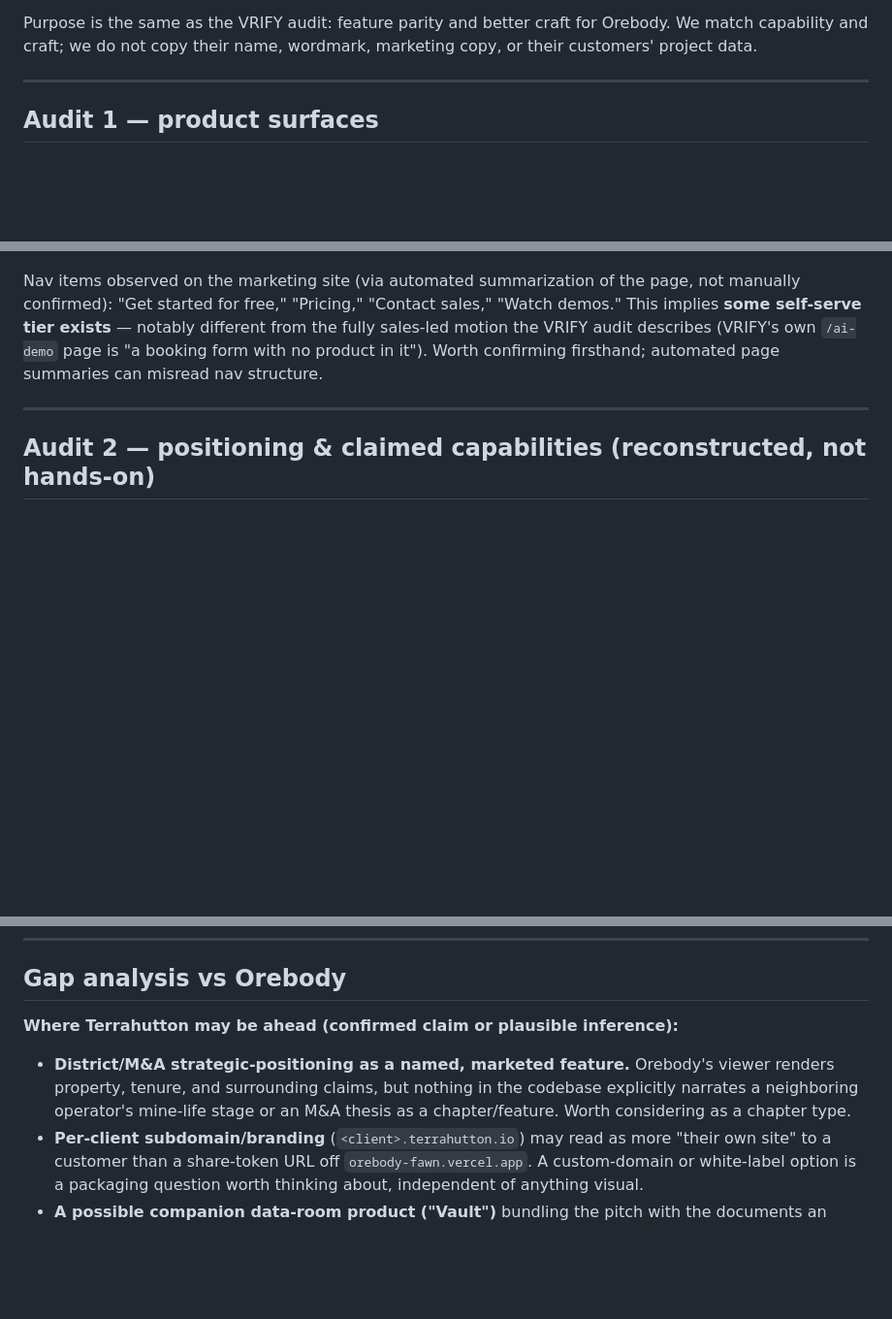
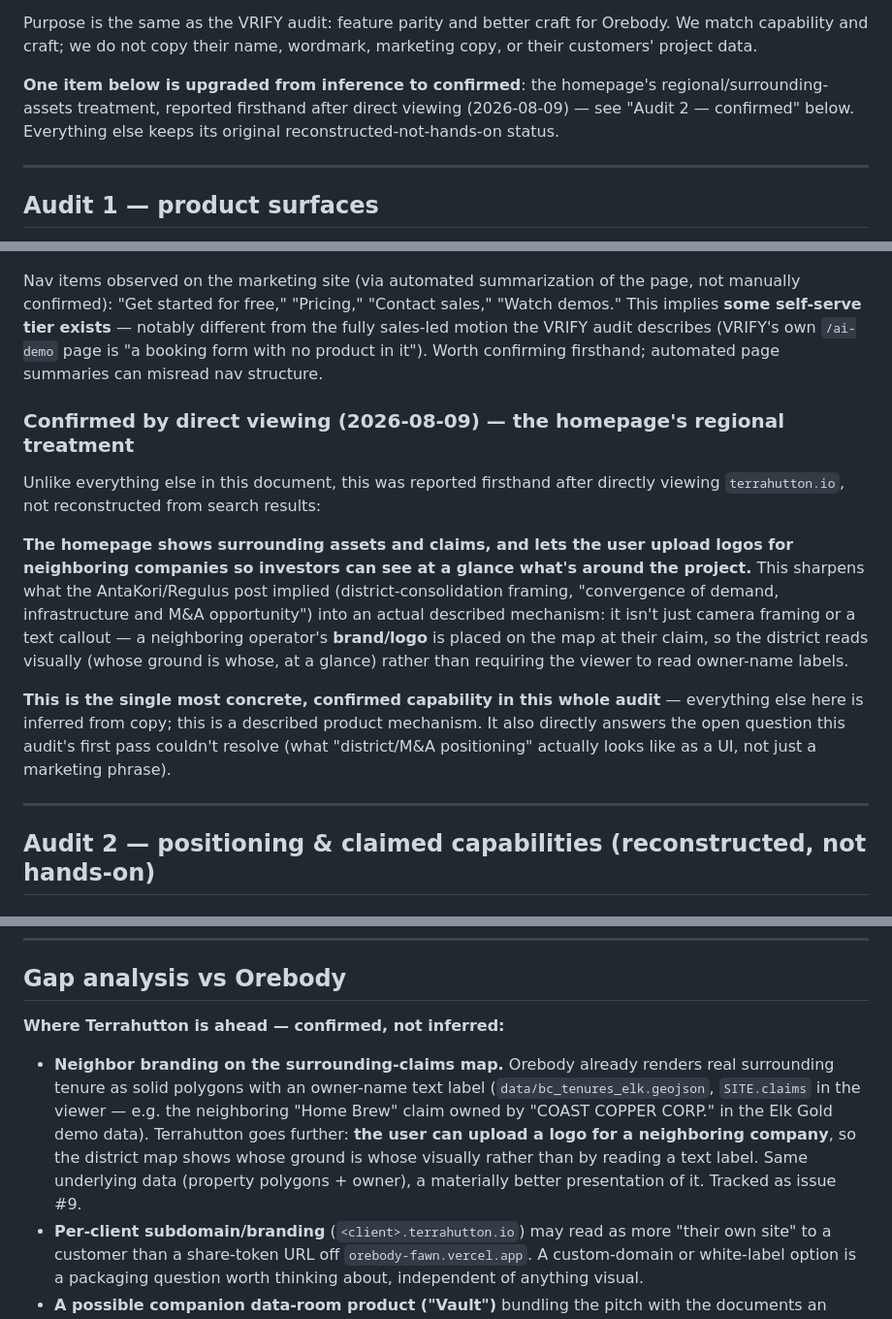
Before and after one commit to shayne-wq/bedrock, a Markdown page: docs/terrahutton-audit.md, 3 parts joined by grey strips. Shown at 97% size. GitHub-like rendering; blank space fills up the shorter version.

Commit message:
Confirm Terrahutton's neighbor-logo feature firsthand; track as #9
One finding in the Terrahutton audit is upgraded from inference to
confirmed: reported firsthand after directly viewing the homepage, it shows
surrounding assets and claims and lets a user upload a logo per neighboring
company, so the district map reads whose ground is whose visually instead
of by text label. This is the single hands-on-verified finding in an audit
otherwise built from search-indexed marketing copy (the domain is
network-blocked from this session).

Orebody already renders the same underlying data — real surrounding tenure
as solid polygons with an owner-name text label (bc_tenures_elk.geojson,
SITE.claims) — but has no logo/image rendering anywhere in the codebase
(confirmed: no `logo` reference outside vendor code). Filed as issue #9 and
added to docs/TRACKING.md under P1.

Co-Authored-By: Claude Opus 4.8 <noreply@anthropic.com>
Claude-Session: https://claude.ai/code/session_01XkAs7RRyUKtV4xYUkvgMj2

```diff
--- a/docs/terrahutton-audit.md
+++ b/docs/terrahutton-audit.md
@@ -16,6 +16,11 @@ close this gap to VRIFY-audit quality.
 Purpose is the same as the VRIFY audit: feature parity and better craft for
 Orebody. We match capability and craft; we do not copy their name, wordmark,
 marketing copy, or their customers' project data.
+
+**One item below is upgraded from inference to confirmed**: the homepage's
+regional/surrounding-assets treatment, reported firsthand after direct
+viewing (2026-08-09) — see "Audit 2 — confirmed" below. Everything else
+keeps its original reconstructed-not-hands-on status.
 
 ---
 
@@ -36,6 +41,27 @@ sales," "Watch demos." This implies **some self-serve tier exists** —
 notably different from the fully sales-led motion the VRIFY audit describes
 (VRIFY's own `/ai-demo` page is "a booking form with no product in it"). Worth
 confirming firsthand; automated page summaries can misread nav structure.
+
+### Confirmed by direct viewing (2026-08-09) — the homepage's regional treatment
+
+Unlike everything else in this document, this was reported firsthand after
+directly viewing `terrahutton.io`, not reconstructed from search results:
+
+**The homepage shows surrounding assets and claims, and lets the user upload
+logos for neighboring companies so investors can see at a glance what's
+around the project.** This sharpens what the AntaKori/Regulus post implied
+(district-consolidation framing, "convergence of demand, infrastructure and
+M&A opportunity") into an actual described mechanism: it isn't just camera
+framing or a text callout — a neighboring operator's **brand/logo** is
+placed on the map at their claim, so the district reads visually (whose
+ground is whose, at a glance) rather than requiring the viewer to read
+owner-name labels.
+
+**This is the single most concrete, confirmed capability in this whole
+audit** — everything else here is inferred from copy; this is a described
+product mechanism. It also directly answers the open question this audit's
+first pass couldn't resolve (what "district/M&A positioning" actually looks
+like as a UI, not just a marketing phrase).
 
 ---
 
@@ -155,12 +181,16 @@ that market — just apparently more recently than VRIFY has.
 
 ## Gap analysis vs Orebody
 
-**Where Terrahutton may be ahead (confirmed claim or plausible inference):**
-- **District/M&A strategic-positioning as a named, marketed feature.**
-  Orebody's viewer renders property, tenure, and surrounding claims, but
-  nothing in the codebase explicitly narrates a neighboring operator's
-  mine-life stage or an M&A thesis as a chapter/feature. Worth considering
-  as a chapter type.
+**Where Terrahutton is ahead — confirmed, not inferred:**
+- **Neighbor branding on the surrounding-claims map.** Orebody already
+  renders real surrounding tenure as solid polygons with an owner-name text
+  label (`data/bc_tenures_elk.geojson`, `SITE.claims` in the viewer — e.g.
+  the neighboring "Home Brew" claim owned by "COAST COPPER CORP." in the
+  Elk Gold demo data). Terrahutton goes further: **the user can upload a
+  logo for a neighboring company**, so the district map shows whose ground
+  is whose visually rather than by reading a text label. Same underlying
+  data (property polygons + owner), a materially better presentation of it.
+  Tracked as issue #9.
 - **Per-client subdomain/branding** (`<client>.terrahutton.io`) may read as
   more "their own site" to a customer than a share-token URL off
   `orebody-fawn.vercel.app`. A custom-domain or white-label option is a
```
Also changed, not shown: docs/TRACKING.md (+11 -0 lines).
